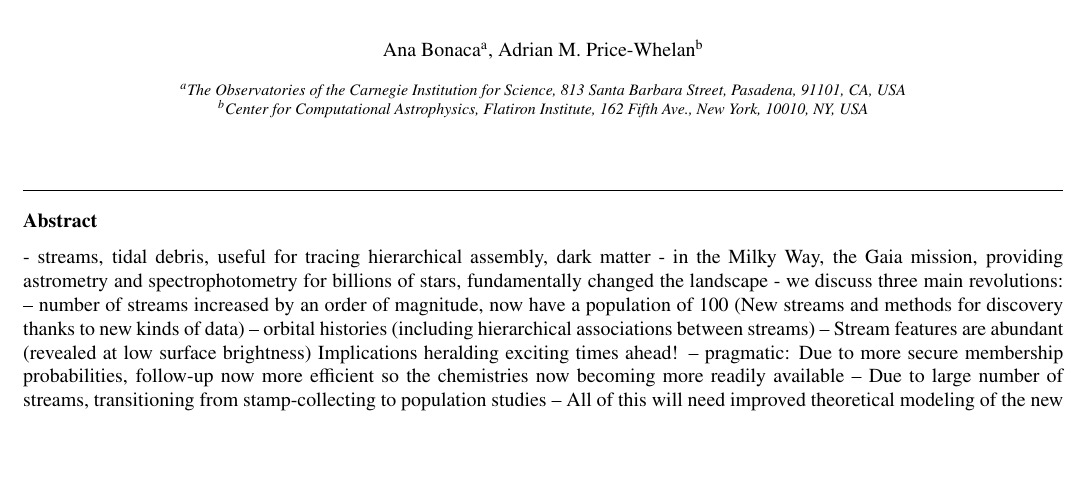
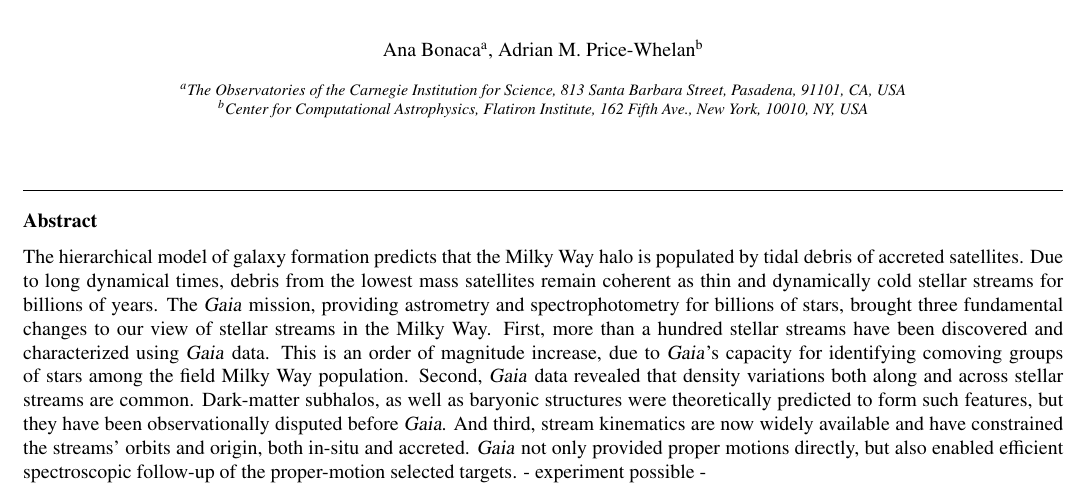
Before and after one commit to abonaca/streams_overview, a LaTeX paper (tex/streams-overview.tex): part of page 1 of 16, cut so that both start at the same text, the shorter picture padded with empty space. Compiled offline with pdfLaTeX.

Commit message:
abstract work

```diff
--- a/tex/streams-overview.tex
+++ b/tex/streams-overview.tex
@@ -120,17 +121,39 @@
 
 
 \begin{abstract}
-- streams, tidal debris, useful for tracing hierarchical assembly, dark matter
-- in the Milky Way, the Gaia mission, providing astrometry and spectrophotometry for billions of stars, fundamentally changed the landscape
-- we discuss three main revolutions:
--- number of streams increased by an order of magnitude, now have a population of 100 (New streams and methods for discovery thanks to new kinds of data)
--- orbital histories (including hierarchical associations between streams)
--- Stream features are abundant (revealed at low surface brightness)
-Implications heralding exciting times ahead!
--- pragmatic: Due to more secure membership probabilities, follow-up now more efficient so the chemistries now becoming more readily available
--- Due to large number of streams, transitioning from stamp-collecting to population studies
--- All of this will need improved theoretical modeling of the new Gaia discoveries
+The hierarchical model of galaxy formation predicts that the Milky Way halo is populated by tidal debris of accreted satellites.
+Due to long dynamical times, debris from the lowest mass satellites remain coherent as thin and dynamically cold stellar streams for billions of years.
+% , and therefore sensitive to the underlying gravitational potential.
+The \gaia\ mission, providing astrometry and spectrophotometry for billions of stars, brought three fundamental changes to our view of stellar streams in the Milky Way.
+% First, more than a hundred stellar streams have been discovered and characterized using \gaia\ data between YY\,kpc and XX\,kpc from the Galactic center.
+First, more than a hundred stellar streams have been discovered and characterized using \gaia\ data.
+This is an order of magnitude increase, due to \gaia's capacity for identifying comoving groups of stars among the field Milky Way population.
+Second, \gaia\ data revealed that density variations both along and across stellar streams are common.
+% Dark-matter subhalos, as well as baryonic structures were theoretically predicted to form such features, but because of their low surface brightness, they haven't been detected until \gaia.
+Dark-matter subhalos, as well as baryonic structures were theoretically predicted to form such features, but they have been observationally disputed before \gaia.
+And third, stream kinematics are now widely available and have constrained the streams' orbits and origin, both in-situ and accreted.
+\gaia\ not only provided proper motions directly, but also enabled efficient spectroscopic follow-up of the proper-motion selected targets.
+- experiment possible
+-
+% These discoveries open opportunities
+% Implications heralding exciting times ahead! -- detecting the presence of dm subhalos below the threshold for galaxy formation ($\lesssim10^6\,\unit{\msun}$), staple of lcdm cosmology
+% -- to do that, precise structure and kinematics for an entire population of stellar streams
+% -- realistic models, take into account various sources of perturbation + different dm models
+% -- population based modeling frameworks
+%
+% theoretically predicted, dynamical perturbations, proof-of-principle
+% - streams, tidal debris, useful for tracing hierarchical assembly, dark matter
+% - in the Milky Way, the Gaia mission, providing astrometry and spectrophotometry for billions of stars, fundamentally changed the landscape
+% - we discuss three main revolutions:
+% -- number of streams increased by an order of magnitude, now have a population of 100 (New streams and methods for discovery thanks to new kinds of data)
+% -- orbital histories (including hierarchical associations between streams)
+% -- Stream features are abundant (revealed at low surface brightness)
+% -- pragmatic: Due to more secure membership probabilities, follow-up now more efficient so the chemistries now becoming more readily available
+% -- Due to large number of streams, transitioning from stamp-collecting to population studies
+% -- All of this will need improved theoretical modeling of the new Gaia discoveries
 \end{abstract}
+
+% I think you want a mantra that is repeated in the abstract, beginning of Intro and conclusions.  Something to the effect of: streams have the potential to tell us about early star formation, hierarchical assembly, the detailed mass distribution within the Galaxy, and - perhaps - the nature of dark matter.    or whatever you think are the 3-4 key reasons to care about streams.
 
 % %%Graphical abstract
 % \begin{graphicalabstract}
```
Also changed, not shown: tex/streams-overview.tex (5 more changed lines).
